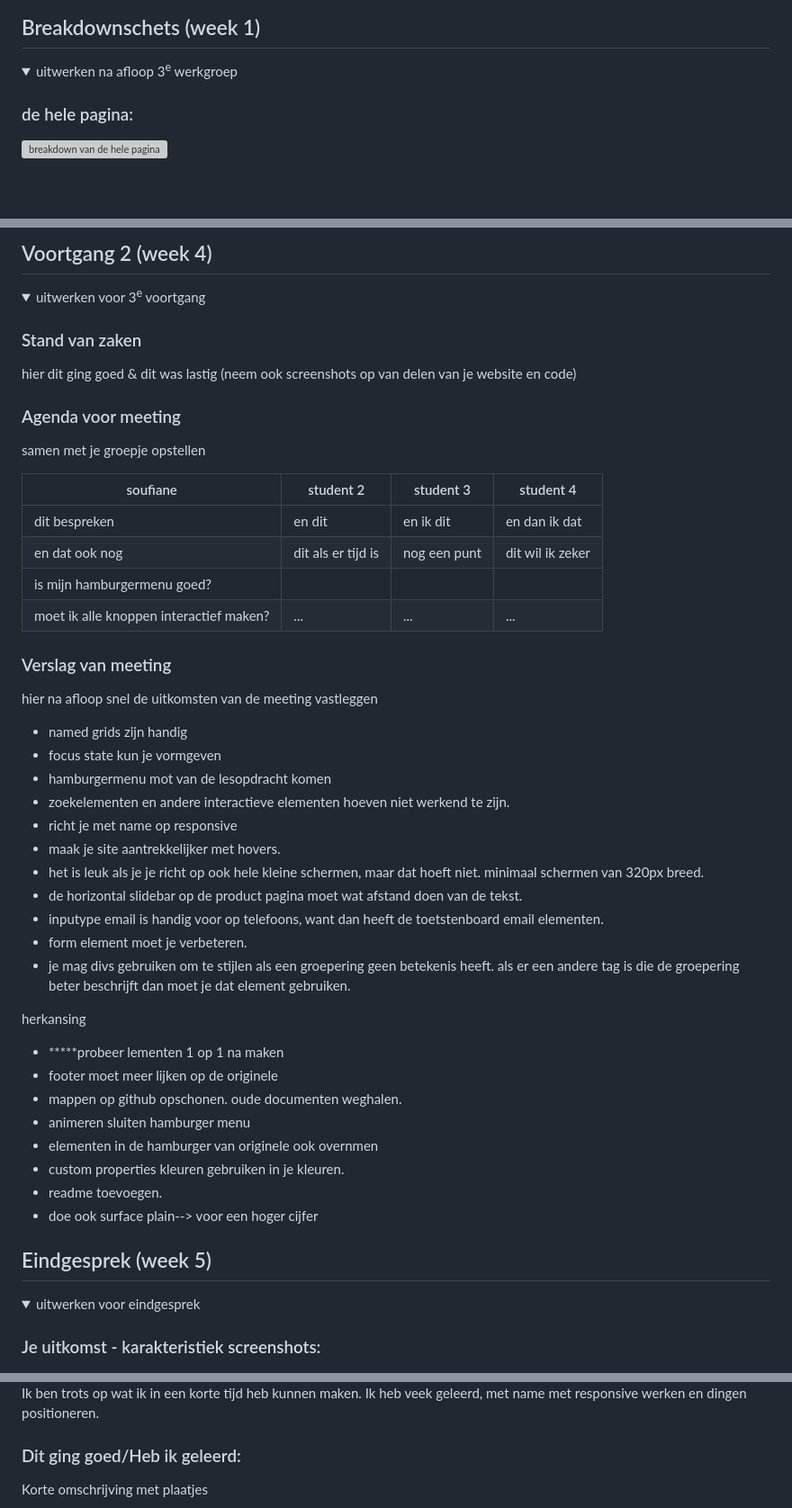
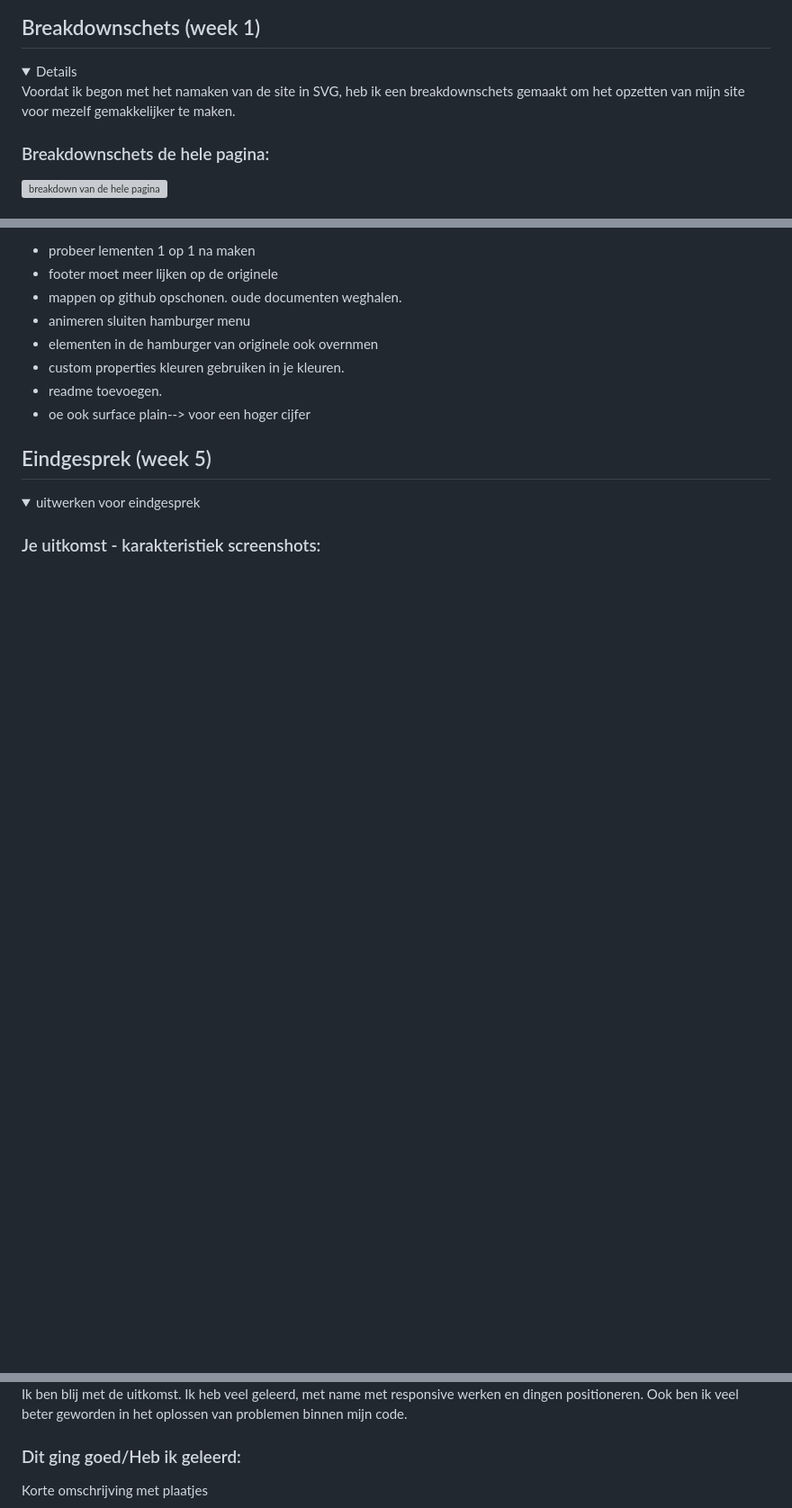
Before and after one commit to Zoufff/FED, a Markdown page: README.md, 3 parts joined by grey strips. Shown at 90% size. GitHub-like rendering; folded sections open; blank space fills up the shorter version; grey boxes are pictures that could not be loaded.

```diff
--- a/README.md
+++ b/README.md
@@ -86,8 +83,9 @@ Met deze toegangkelijkheidstest bekijk ik hoe de Prada website voldoet aan de to
 ## Breakdownschets (week 1)
 
 <details>
-  <summary>uitwerken na afloop 3<sup>e</sup> werkgroep</summary>
 
-  ### de hele pagina:
+  Voordat ik begon met het namaken van de site in SVG, heb ik een breakdownschets gemaakt om het opzetten van mijn site voor mezelf gemakkelijker te maken.
+
+  ### Breakdownschets de hele pagina:
   <img src="readme-images/" width="375px" alt="breakdown van de hele pagina">
 
@@ -195,53 +137,11 @@ Met deze toegangkelijkheidstest bekijk ik hoe de Prada website voldoet aan de to
-</details>
-
-
-
-
-
-## Voortgang 2 (week 4)
-
-<details>
-  <summary>uitwerken voor 3<sup>e</sup> voortgang</summary>
-
-  ### Stand van zaken
-  hier dit ging goed & dit was lastig (neem ook screenshots op van delen van je website en code)
-
-
-  ### Agenda voor meeting
-  samen met je groepje opstellen
-
-  | soufiane      | student 2          | student 3    | student 4        |
-  | ---            | ---                | ---          | ---              |
-  | dit bespreken  | en dit             | en ik dit    | en dan ik dat    |
-  | en dat ook nog | dit als er tijd is | nog een punt | dit wil ik zeker |
-  | is mijn hamburgermenu goed?
-    moet ik alle knoppen interactief maken?          | ...                | ...          | ...              |
-
-
-  ### Verslag van meeting
-  hier na afloop snel de uitkomsten van de meeting vastleggen
-
-  - named grids zijn handig
-  - focus state kun je vormgeven
-  - hamburgermenu mot van de lesopdracht komen
-  - zoekelementen en andere interactieve elementen hoeven niet werkend te zijn.
-  - richt je met name op responsive
-  - maak je site aantrekkelijker met hovers.
-  - het is leuk als je je richt op ook hele kleine schermen, maar dat hoeft niet. minimaal schermen van 320px breed.
-  - de horizontal slidebar op de product pagina moet wat afstand doen van de tekst.
-  - inputype email is handig voor op telefoons, want dan heeft de toetstenboard email elementen.
-  - form element moet je verbeteren.
-  - je mag divs gebruiken om te stijlen als een groepering geen betekenis heeft. als er een andere tag is die de groepering beter beschrijft dan moet je dat element gebruiken.
-
-herkansing
-  - *****probeer lementen 1 op 1 na maken
-  - footer moet meer lijken op de originele
-  - mappen op github opschonen. oude documenten weghalen.
-  - animeren sluiten hamburger menu
-  - elementen in de hamburger van originele ook overnmen
-  - custom properties kleuren gebruiken in je kleuren.
-  - readme toevoegen.
-  - doe ook surface plain--> voor een hoger cijfer
+- probeer lementen 1 op 1 na maken
+- footer moet meer lijken op de originele
+- mappen op github opschonen. oude documenten weghalen.
+- animeren sluiten hamburger menu
+- elementen in de hamburger van originele ook overnmen
+- custom properties kleuren gebruiken in je kleuren.
+- readme toevoegen.
+- oe ook surface plain--> voor een hoger cijfer
 
 </details>
 
@@ -260,5 +162,5 @@ herkansing
 
-  Ik ben trots op wat ik in een korte tijd heb kunnen maken. Ik heb veek geleerd, met name met responsive werken en dingen positioneren.
+  Ik ben blij met de uitkomst. Ik heb veel geleerd, met name met responsive werken en dingen positioneren. Ook ben ik veel beter geworden in het oplossen van problemen binnen mijn code.
 
 
   ### Dit ging goed/Heb ik geleerd:
```
Also changed, not shown: other parts of README.md (+48 -105 lines).
